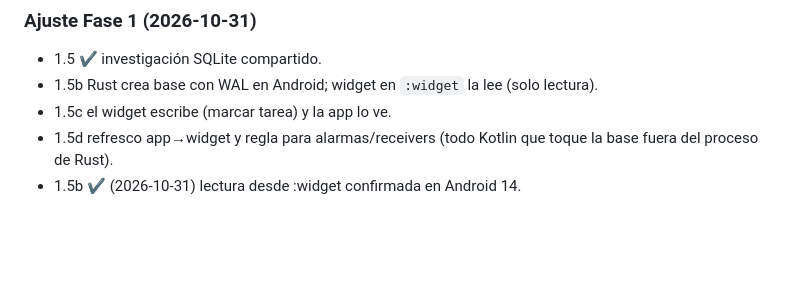
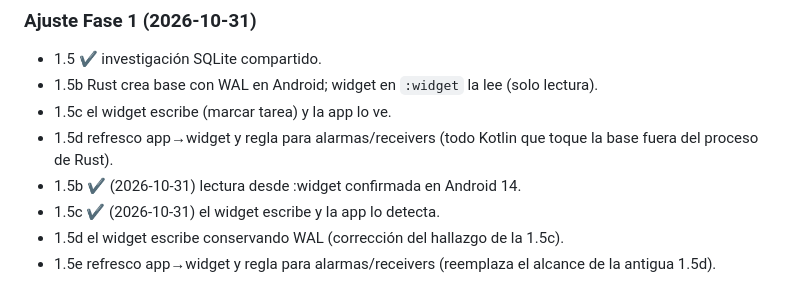
Before and after one commit to joako2004/notes_app, a Markdown page: docs/PLAN.md, the part around the change. Drawn GitHub-style; blank space fills up the shorter version.

```diff
--- a/docs/PLAN.md
+++ b/docs/PLAN.md
@@ -68,3 +68,6 @@ Cada fase se divide en tareas mínimas (un objetivo, archivos permitidos cerrado
 - 1.5c el widget escribe (marcar tarea) y la app lo ve.
 - 1.5d refresco app→widget y regla para alarmas/receivers (todo Kotlin que toque la base fuera del proceso de Rust).
 - 1.5b ✔ (2026-10-31) lectura desde :widget confirmada en Android 14.
+- 1.5c ✔ (2026-10-31) el widget escribe y la app lo detecta.
+- 1.5d el widget escribe conservando WAL (corrección del hallazgo de la 1.5c).
+- 1.5e refresco app→widget y regla para alarmas/receivers (reemplaza el alcance de la antigua 1.5d).
```
Also changed, not shown: docs/DECISIONS.md (+5 -0 lines), docs/STATUS.md (+7 -0 lines).
